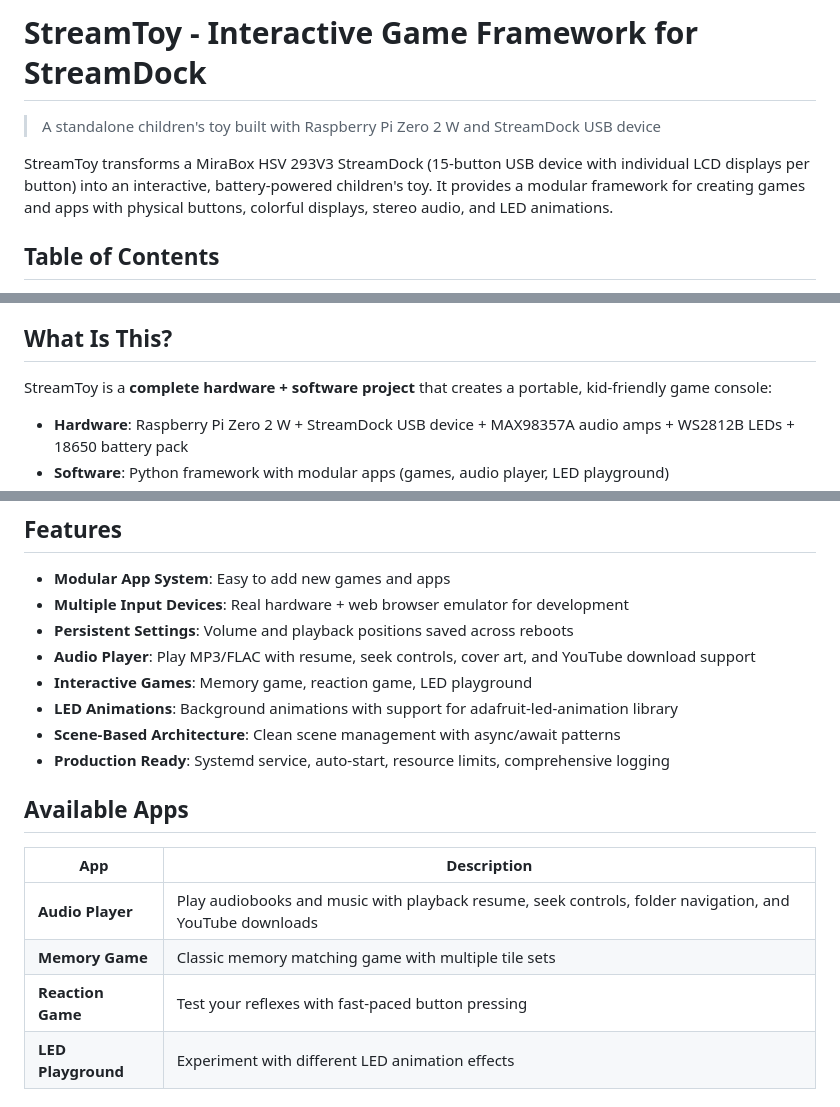
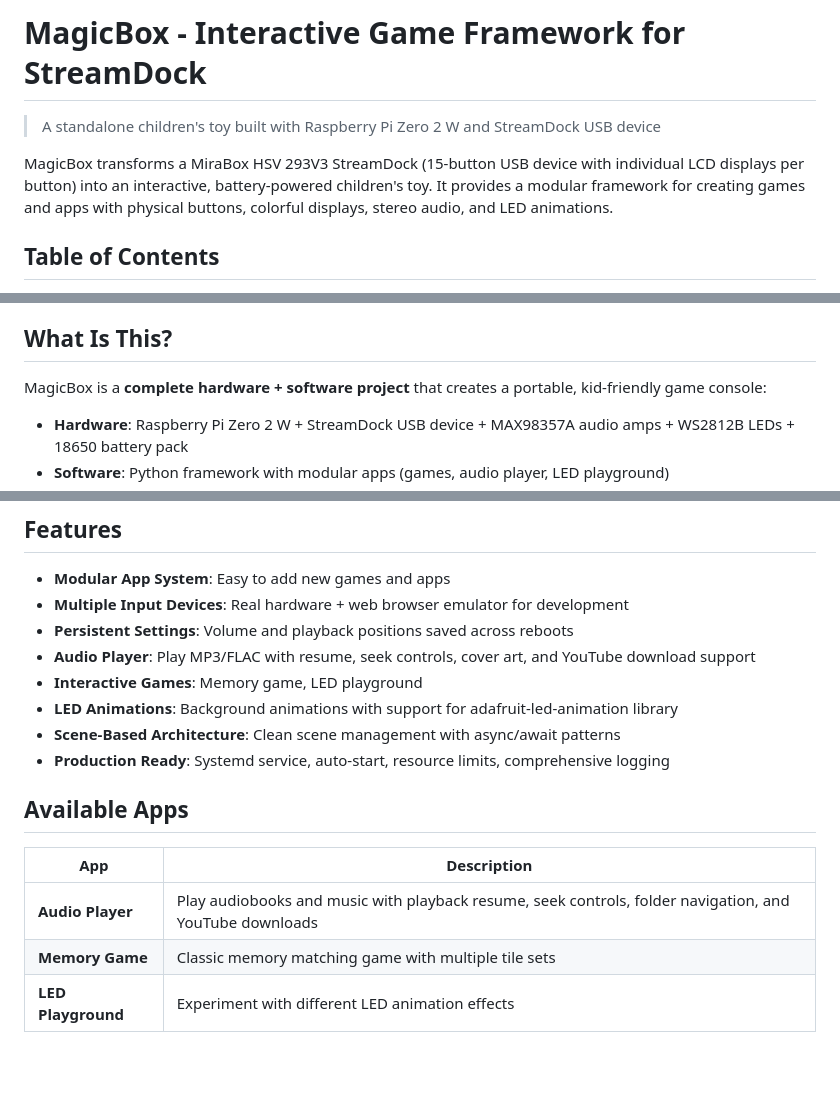
Before and after one commit to hgbrd23/stream_toy, a Markdown page: readme.md, 3 parts joined by grey strips. GitHub-like rendering; blank space fills up the shorter version.

Commit message:
docs: Rename project to MagicBox and fix maintainer name
Co-Authored-By: Claude Fable 5 <noreply@anthropic.com>

```diff
--- a/readme.md
+++ b/readme.md
@@ -1,8 +1,8 @@
-# StreamToy - Interactive Game Framework for StreamDock
+# MagicBox - Interactive Game Framework for StreamDock
 
 > A standalone children's toy built with Raspberry Pi Zero 2 W and StreamDock USB device
 
-StreamToy transforms a MiraBox HSV 293V3 StreamDock (15-button USB device with individual LCD displays per button) into an interactive, battery-powered children's toy. It provides a modular framework for creating games and apps with physical buttons, colorful displays, stereo audio, and LED animations.
+MagicBox transforms a MiraBox HSV 293V3 StreamDock (15-button USB device with individual LCD displays per button) into an interactive, battery-powered children's toy. It provides a modular framework for creating games and apps with physical buttons, colorful displays, stereo audio, and LED animations.
 
 ## Table of Contents
 
@@ -21,7 +21,7 @@ StreamToy transforms a MiraBox HSV 293V3 StreamDock (15-button USB device with i
 
 ## What Is This?
 
-StreamToy is a **complete hardware + software project** that creates a portable, kid-friendly game console:
+MagicBox is a **complete hardware + software project** that creates a portable, kid-friendly game console:
 
 - **Hardware**: Raspberry Pi Zero 2 W + StreamDock USB device + MAX98357A audio amps + WS2812B LEDs + 18650 battery pack
 - **Software**: Python framework with modular apps (games, audio player, LED playground)
@@ -36,7 +36,7 @@ StreamToy is a **complete hardware + software project** that creates a portable,
 - **Multiple Input Devices**: Real hardware + web browser emulator for development
 - **Persistent Settings**: Volume and playback positions saved across reboots
 - **Audio Player**: Play MP3/FLAC with resume, seek controls, cover art, and YouTube download support
-- **Interactive Games**: Memory game, reaction game, LED playground
+- **Interactive Games**: Memory game, LED playground
 - **LED Animations**: Background animations with support for adafruit-led-animation library
 - **Scene-Based Architecture**: Clean scene management with async/await patterns
 - **Production Ready**: Systemd service, auto-start, resource limits, comprehensive logging
@@ -47,7 +47,6 @@ StreamToy is a **complete hardware + software project** that creates a portable,
 |-----|-------------|
 | **Audio Player** | Play audiobooks and music with playback resume, seek controls, folder navigation, and YouTube downloads |
 | **Memory Game** | Classic memory matching game with multiple tile sets |
-| **Reaction Game** | Test your reflexes with fast-paced button pressing |
 | **LED Playground** | Experiment with different LED animation effects |
 
 ## Quick Start
```
Also changed, not shown: other parts of readme.md (+3 -3 lines), CONTRIBUTORS.md (+1 -1 lines).
